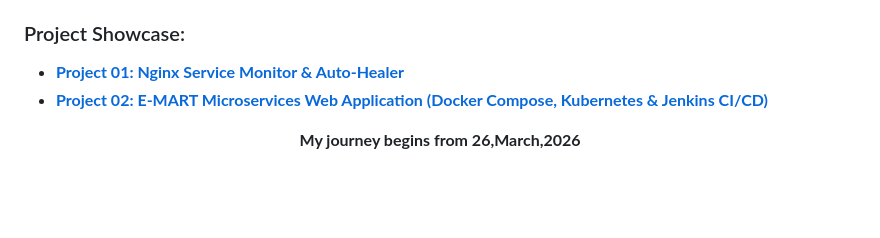
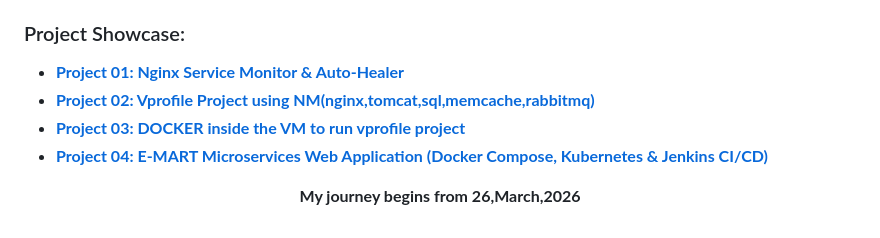
Before and after one commit to nashokota/DevOps_Journey_2026, a Markdown page: README.md, the part around the change. Rendered like a GitHub page; blank space fills up the shorter version.

Commit message:
updated the projects

```diff
--- a/README.md
+++ b/README.md
@@ -142,7 +142,9 @@ Showcase your skills and prepare for real-world roles.
 ### Project Showcase:
 
 * **[Project 01: Nginx Service Monitor & Auto-Healer](./project01)**
-* **[Project 02: E-MART Microservices Web Application (Docker Compose, Kubernetes & Jenkins CI/CD)](https://github.com/nashokota/DevOps_Journey_2026/tree/Docker-Microservices)**
+* **[Project 02: Vprofile Project using NM(nginx,tomcat,sql,memcache,rabbitmq)](https://github.com/nashokota/DevOps_Journey_2026/tree/vprofile-project)**
+* **[Project 03: DOCKER inside the VM to run vprofile project](https://github.com/nashokota/DevOps_Journey_2026/tree/Docker)**
+* **[Project 04: E-MART Microservices Web Application (Docker Compose, Kubernetes & Jenkins CI/CD)](https://github.com/nashokota/DevOps_Journey_2026/tree/Docker-Microservices)**
 
 <p align="center">
 <strong>My journey begins from 26,March,2026</strong>
```
